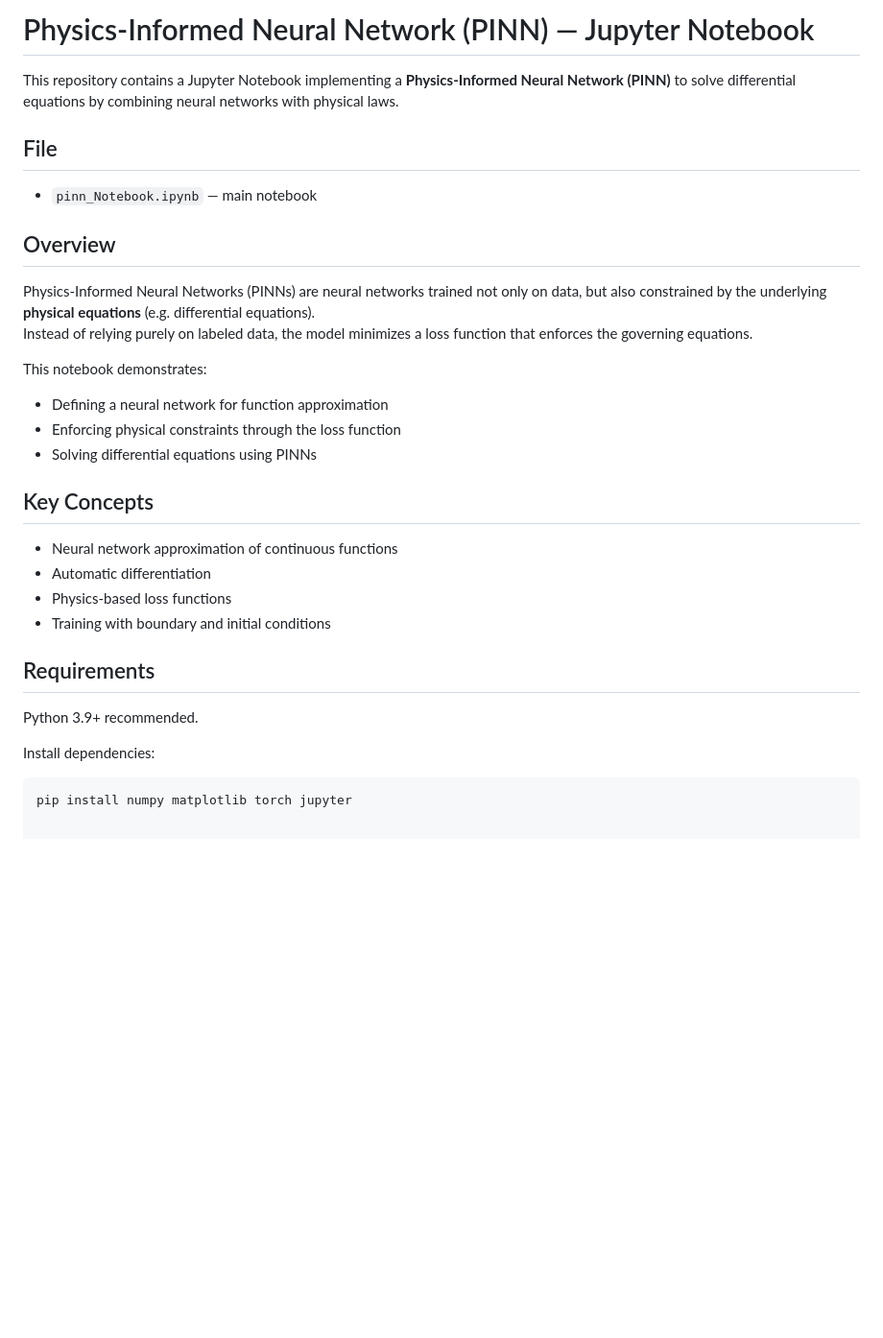
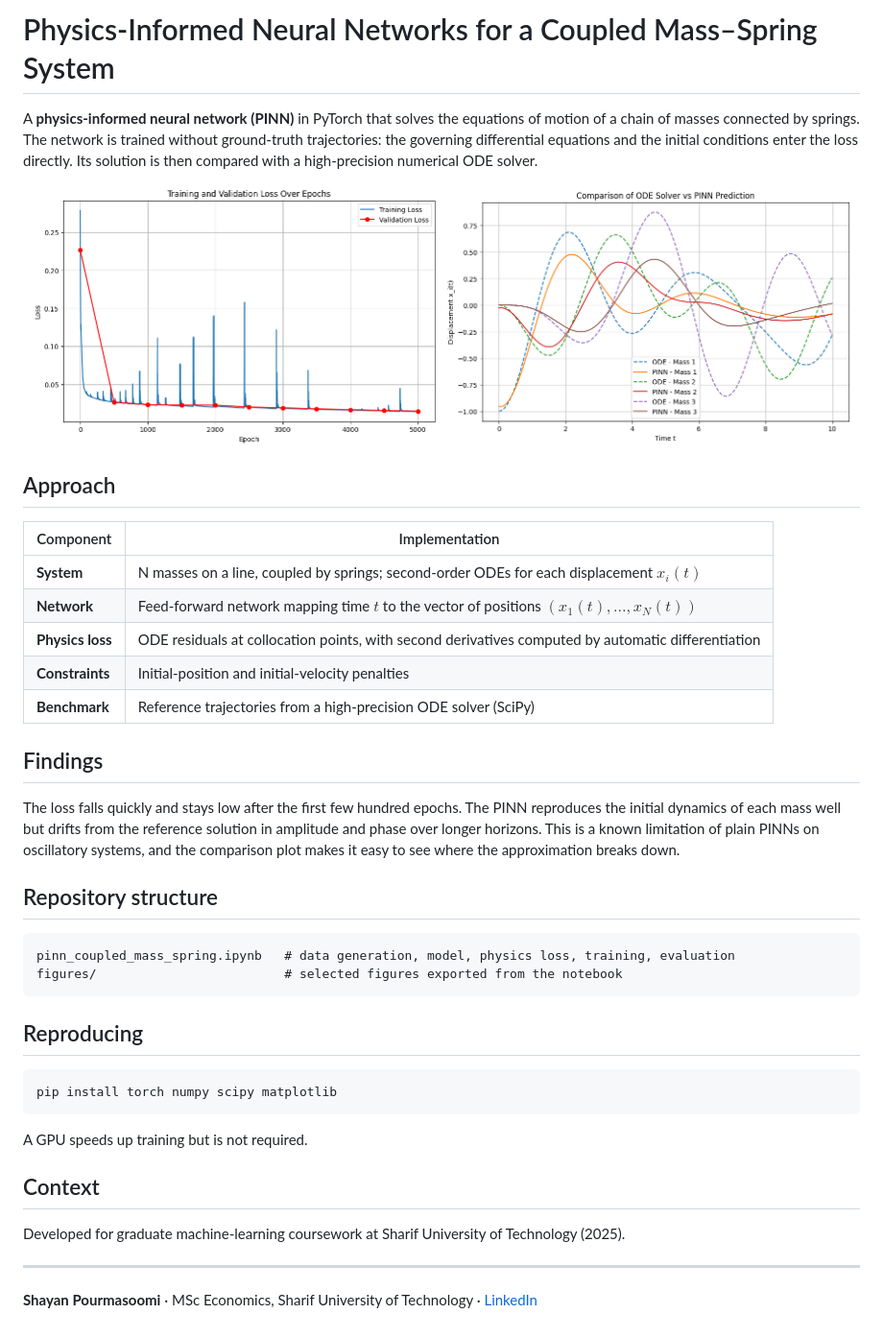
Before and after one commit to Shayanpourmasoomi/pinn-notebook, a Markdown page: README.md, the part around the change. Shown at 96% size. Drawn GitHub-style; pictures changed too: figures/pinn_vs_ode_solver.png (added), figures/training_loss.png (added); blank space fills up the shorter version.

Commit message:
Rewrite README, add figures, tidy notebook
- Professional README: overview, methods, results, figures, reproduction steps
- Remove grading annotations, template notes and personal identifiers
- Rename files to descriptive names; drop broken image links

````diff
--- a/README.md
+++ b/README.md
@@ -1,28 +1,44 @@
-# Physics-Informed Neural Network (PINN) — Jupyter Notebook
+# Physics-Informed Neural Networks for a Coupled Mass–Spring System
 
-This repository contains a Jupyter Notebook implementing a **Physics-Informed Neural Network (PINN)** to solve differential equations by combining neural networks with physical laws.
+A **physics-informed neural network (PINN)** in PyTorch that solves the equations of motion of a chain of masses connected by springs. The network is trained without ground-truth trajectories: the governing differential equations and the initial conditions enter the loss directly. Its solution is then compared with a high-precision numerical ODE solver.
 
-## File
-- `pinn_Notebook.ipynb` — main notebook
+<p align="center">
+  <img src="figures/training_loss.png" width="49%" alt="Training and validation loss">
+  <img src="figures/pinn_vs_ode_solver.png" width="49%" alt="PINN prediction vs ODE solver">
+</p>
 
-## Overview
-Physics-Informed Neural Networks (PINNs) are neural networks trained not only on data, but also constrained by the underlying **physical equations** (e.g. differential equations).
-Instead of relying purely on labeled data, the model minimizes a loss function that enforces the governing equations.
+## Approach
 
-This notebook demonstrates:
-- Defining a neural network for function approximation
-- Enforcing physical constraints through the loss function
-- Solving differential equations using PINNs
+| Component | Implementation |
+|---|---|
+| **System** | N masses on a line, coupled by springs; second-order ODEs for each displacement $x_i(t)$ |
+| **Network** | Feed-forward network mapping time $t$ to the vector of positions $(x_1(t), \dots, x_N(t))$ |
+| **Physics loss** | ODE residuals at collocation points, with second derivatives computed by automatic differentiation |
+| **Constraints** | Initial-position and initial-velocity penalties |
+| **Benchmark** | Reference trajectories from a high-precision ODE solver (SciPy) |
 
-## Key Concepts
-- Neural network approximation of continuous functions
-- Automatic differentiation
-- Physics-based loss functions
-- Training with boundary and initial conditions
+## Findings
 
-## Requirements
-Python 3.9+ recommended.
+The loss falls quickly and stays low after the first few hundred epochs. The PINN reproduces the initial dynamics of each mass well but drifts from the reference solution in amplitude and phase over longer horizons. This is a known limitation of plain PINNs on oscillatory systems, and the comparison plot makes it easy to see where the approximation breaks down.
 
-Install dependencies:
+## Repository structure
+
+```
+pinn_coupled_mass_spring.ipynb   # data generation, model, physics loss, training, evaluation
+figures/                         # selected figures exported from the notebook
+```
+
+## Reproducing
+
 ```bash
-pip install numpy matplotlib torch jupyter
+pip install torch numpy scipy matplotlib
+```
+
+A GPU speeds up training but is not required.
+
+## Context
+
+Developed for graduate machine-learning coursework at Sharif University of Technology (2025).
+
+---
+**Shayan Pourmasoomi** · MSc Economics, Sharif University of Technology · [LinkedIn](https://www.linkedin.com/in/shayan-pourmasoomi-8b6206389)
````
Also changed, not shown: 2 other files.
